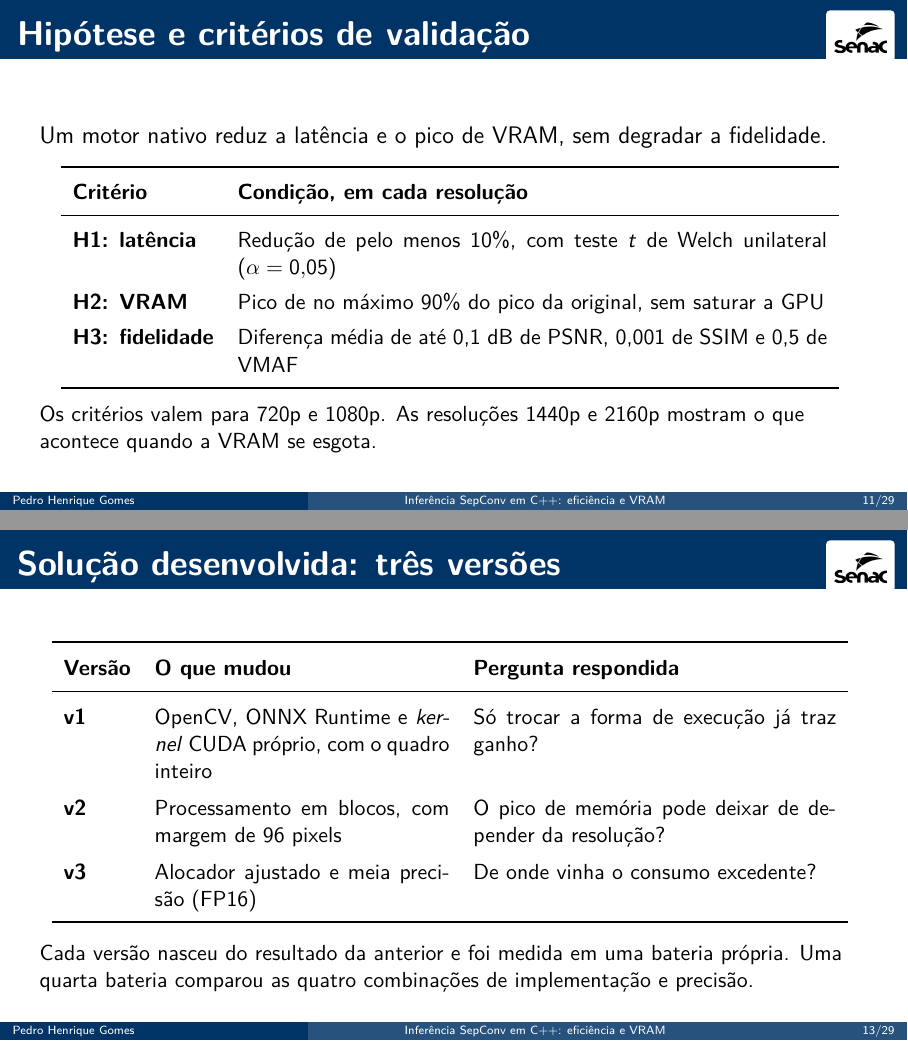
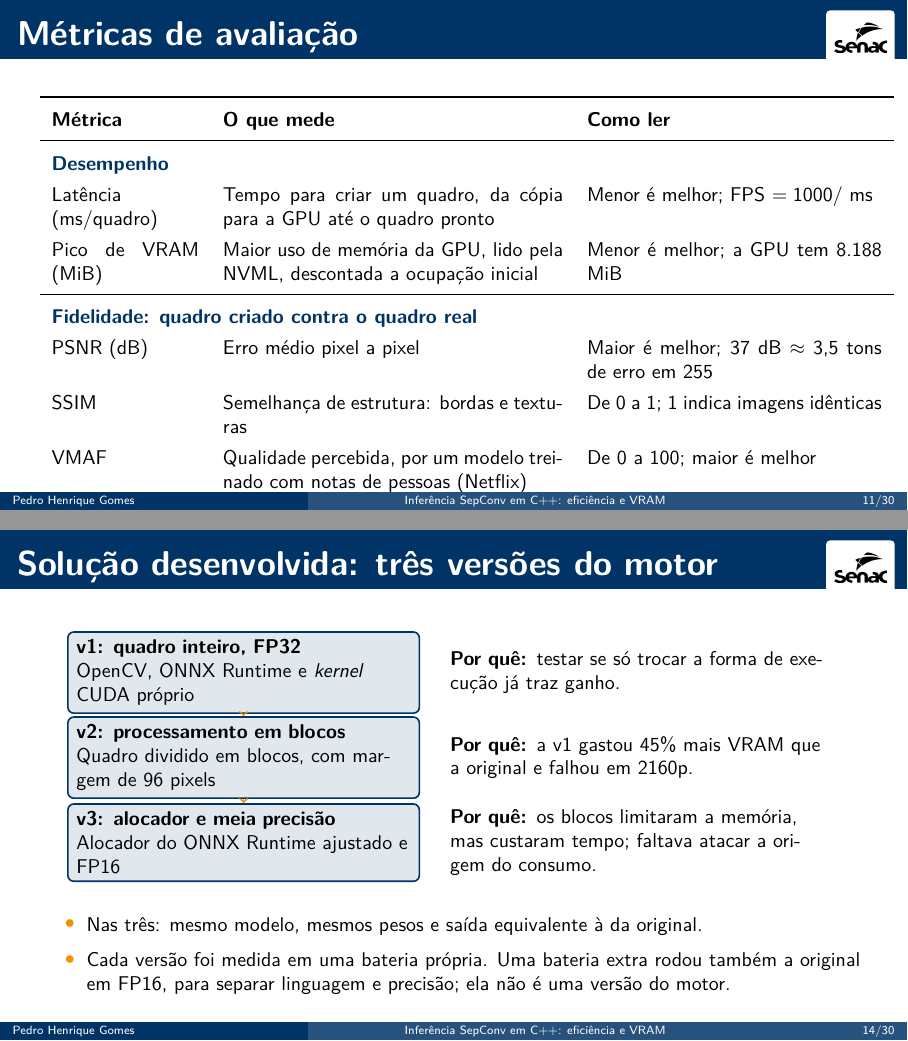
Before and after one commit to pedroooheg/video-frame-interpolation, LaTeX slides (apresentacao_tcc2.tex): pages 11 and 13 of 40 before the commit and pages 11 and 14 of 41 after it, joined at a grey line. Compiled offline with pdfLaTeX.

Commit message:
Slide de metricas de avaliacao, versoes do motor reorganizadas e retirada da correcao do ONNX
Novo slide com latencia, VRAM, PSNR, SSIM e VMAF antes da hipotese. O slide das tres versoes passa a mostrar o motivo de cada uma, e o slide de construcao fica so com o kernel de sintese e a equivalencia.

```diff
--- a/apresentacao_tcc2.tex
+++ b/apresentacao_tcc2.tex
@@ -288,6 +288,30 @@
   \end{enumerate}
 \end{frame}
 
+\begin{frame}{Métricas de avaliação}
+  \centering
+  \footnotesize
+  \renewcommand{\arraystretch}{1.3}
+  \begin{tabular}{p{2.6cm}p{6.0cm}p{5.2cm}}
+    \toprule
+    \textbf{Métrica} & \textbf{O que mede} & \textbf{Como ler} \\
+    \midrule
+    \multicolumn{3}{l}{\textbf{\color{senacblue}Desempenho}} \\
+    Latência (ms/quadro) & Tempo para criar um quadro, da cópia para a GPU até o quadro pronto & Menor é melhor; FPS $= 1000 /$ ms \\
+    Pico de VRAM (MiB) & Maior uso de memória da GPU, lido pela NVML, descontada a ocupação inicial & Menor é melhor; a GPU tem 8.188 MiB \\
+    \midrule
+    \multicolumn{3}{l}{\textbf{\color{senacblue}Fidelidade: quadro criado contra o quadro real}} \\
+    PSNR (dB) & Erro médio pixel a pixel & Maior é melhor; 37 dB $\approx$ 3,5 tons de erro em 255 \\
+    SSIM & Semelhança de estrutura: bordas e texturas & De 0 a 1; 1 indica imagens idênticas \\
+    VMAF & Qualidade percebida, por um modelo treinado com notas de pessoas (Netflix) & De 0 a 100; maior é melhor \\
+    \bottomrule
+  \end{tabular}
+  \vspace{6pt}
+
+  \raggedright\small
+  Na fidelidade, o que importa é a original e o motor terem \destaque{os mesmos valores}: isso mostra que a imagem gerada é a mesma.
+\end{frame}
+
 \begin{frame}{Hipótese e critérios de validação}
   Um motor nativo reduz a latência e o pico de VRAM, sem degradar a fidelidade.
   \vspace{8pt}
@@ -338,23 +362,29 @@
 % ===============================================================
 \section{Desenvolvimento}
 % ===============================================================
-\begin{frame}{Solução desenvolvida: três versões}
+\begin{frame}{Solução desenvolvida: três versões do motor}
   \centering
-  \small
-  \renewcommand{\arraystretch}{1.35}
-  \begin{tabular}{lp{5.2cm}p{6.4cm}}
-    \toprule
-    \textbf{Versão} & \textbf{O que mudou} & \textbf{Pergunta respondida} \\
-    \midrule
-    \textbf{v1} & OpenCV, ONNX Runtime e \textit{kernel} CUDA próprio, com o quadro inteiro & Só trocar a forma de execução já traz ganho? \\
-    \textbf{v2} & Processamento em blocos, com margem de 96 pixels & O pico de memória pode deixar de depender da resolução? \\
-    \textbf{v3} & Alocador ajustado e meia precisão (FP16) & De onde vinha o consumo excedente? \\
-    \bottomrule
-  \end{tabular}
-  \vspace{10pt}
+  \begin{tikzpicture}[
+      x=1cm,y=1cm,
+      versao/.style={draw=senacblue,thick,rounded corners=3pt,fill=senacblue!12,minimum width=6.2cm,minimum height=1.15cm,align=left,text width=5.9cm,font=\footnotesize},
+      motivo/.style={align=left,text width=6.6cm,font=\footnotesize},
+      seta/.style={->,thick,senacorange}]
+    \node[versao] (v1) at (0,2.7) {\textbf{v1: quadro inteiro, FP32}\\OpenCV, ONNX Runtime e \textit{kernel} CUDA próprio};
+    \node[versao] (v2) at (0,1.2) {\textbf{v2: processamento em blocos}\\Quadro dividido em blocos, com margem de 96 pixels};
+    \node[versao] (v3) at (0,-0.3) {\textbf{v3: alocador e meia precisão}\\Alocador do ONNX Runtime ajustado e FP16};
+    \draw[seta] (v1) -- (v2);
+    \draw[seta] (v2) -- (v3);
+    \node[motivo,anchor=west] at (3.5,2.7) {\textbf{Por quê:} testar se só trocar a forma de execução já traz ganho.};
+    \node[motivo,anchor=west] at (3.5,1.2) {\textbf{Por quê:} a v1 gastou 45\% mais VRAM que a original e falhou em 2160p.};
+    \node[motivo,anchor=west] at (3.5,-0.3) {\textbf{Por quê:} os blocos limitaram a memória, mas custaram tempo; faltava atacar a origem do consumo.};
+  \end{tikzpicture}
+  \vspace{6pt}
 
-  \raggedright
-  Cada versão nasceu do resultado da anterior e foi medida em uma bateria própria. Uma quarta bateria comparou as quatro combinações de implementação e precisão.
+  \raggedright\footnotesize
+  \begin{itemize}
+    \item Nas três: mesmo modelo, mesmos pesos e saída equivalente à da original.
+    \item Cada versão foi medida em uma bateria própria. Uma bateria extra rodou também a original em FP16, para separar linguagem e precisão; ela não é uma versão do motor.
+  \end{itemize}
 \end{frame}
 
 \begin{frame}{Arquitetura do motor}
@@ -389 +419,2 @@
   \small
+  \textbf{\textit{Kernel} CUDA próprio}
```
Also changed, not shown: apresentacao_tcc2.tex (13 more changed lines).
